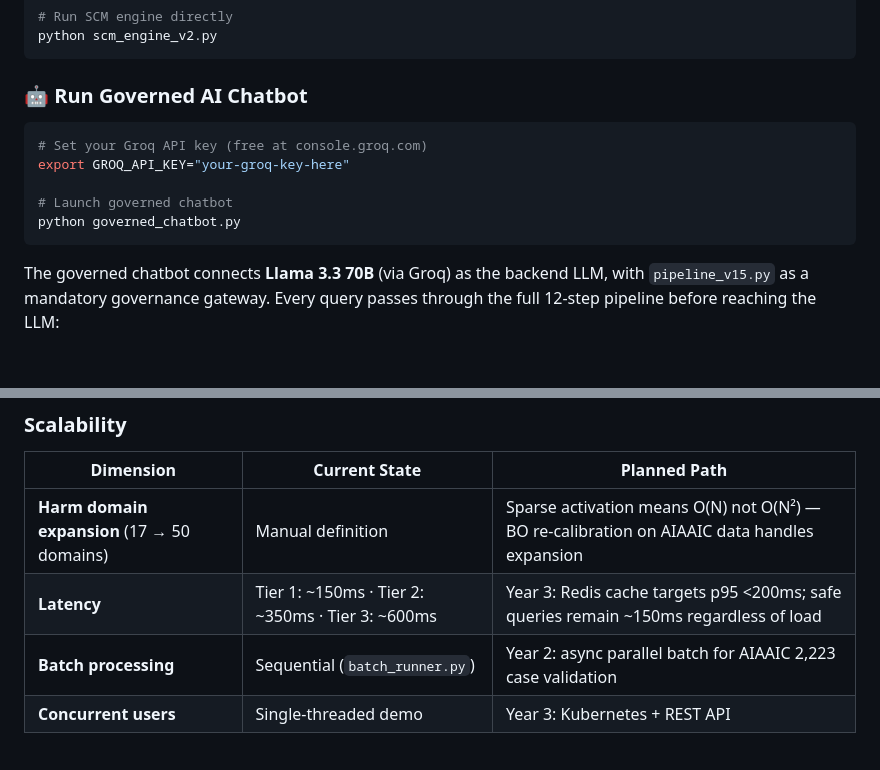
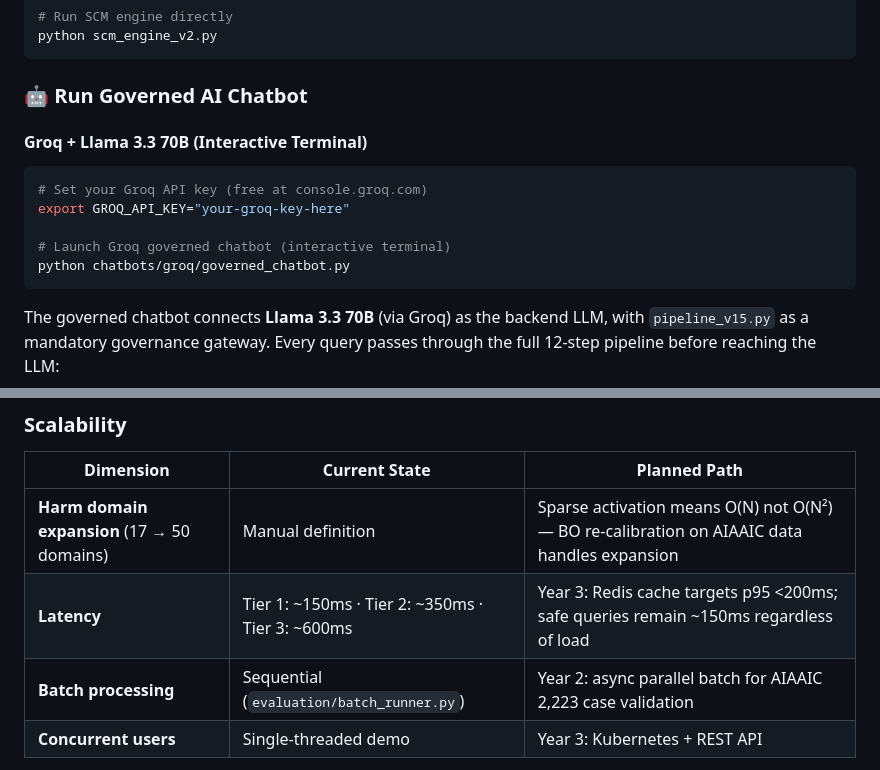
Before and after one commit to NirmalanSK/responsible-ai-framework, a Markdown page: README.md, 2 parts joined by grey strips. Rendered like a GitHub page; blank space fills up the shorter version.

````diff
--- a/README.md
+++ b/README.md
@@ -422,12 +457,14 @@ python scm_engine_v2.py
 
 ### 🤖 Run Governed AI Chatbot
 
+#### Groq + Llama 3.3 70B (Interactive Terminal)
+
 ```bash
 # Set your Groq API key (free at console.groq.com)
 export GROQ_API_KEY="your-groq-key-here"
 
-# Launch governed chatbot
-python governed_chatbot.py
+# Launch Groq governed chatbot (interactive terminal)
+python chatbots/groq/governed_chatbot.py
 ```
 
 The governed chatbot connects **Llama 3.3 70B** (via Groq) as the backend LLM, with `pipeline_v15.py` as a mandatory governance gateway. Every query passes through the full 12-step pipeline before reaching the LLM:
@@ -511,7 +569,7 @@ The framework defends against attacks *on AI systems*. Attacks *on the framework
 |---|---|---|
 | **Harm domain expansion** (17 → 50 domains) | Manual definition | Sparse activation means O(N) not O(N²) — BO re-calibration on AIAAIC data handles expansion |
 | **Latency** | Tier 1: ~150ms · Tier 2: ~350ms · Tier 3: ~600ms | Year 3: Redis cache targets p95 <200ms; safe queries remain ~150ms regardless of load |
-| **Batch processing** | Sequential (`batch_runner.py`) | Year 2: async parallel batch for AIAAIC 2,223 case validation |
+| **Batch processing** | Sequential (`evaluation/batch_runner.py`) | Year 2: async parallel batch for AIAAIC 2,223 case validation |
 | **Concurrent users** | Single-threaded demo | Year 3: Kubernetes + REST API |
 
 > Latency scales with query *risk*, not query *volume* — 80% of queries (Tier 1) remain at ~150ms under high load. Tier 3 latency (~600ms) is acceptable for high-stakes decisions (hiring, criminal justice) where a 0.6-second governance check is negligible compared to decision impact.
````
Also changed, not shown: other parts of README.md (+68 -12 lines).
